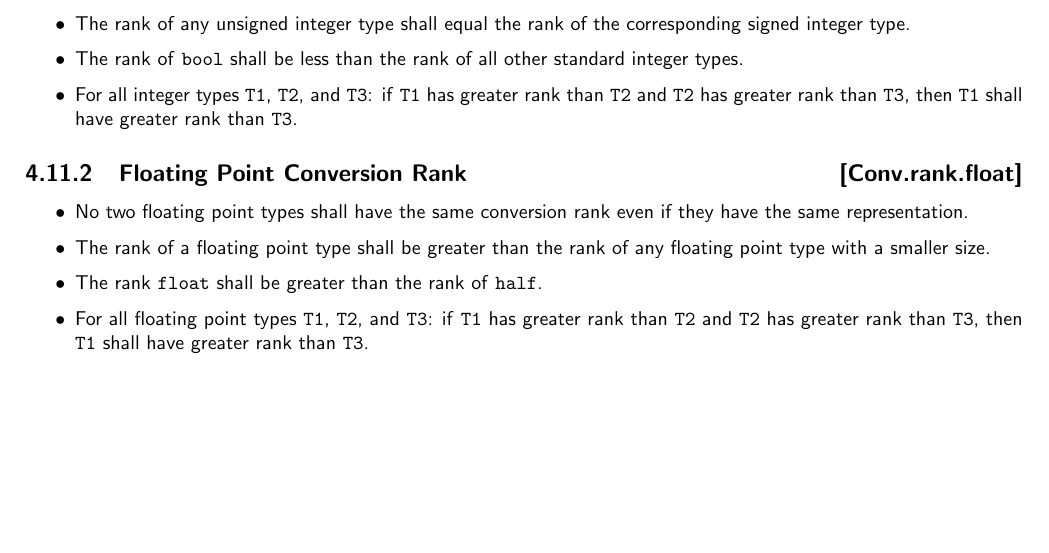
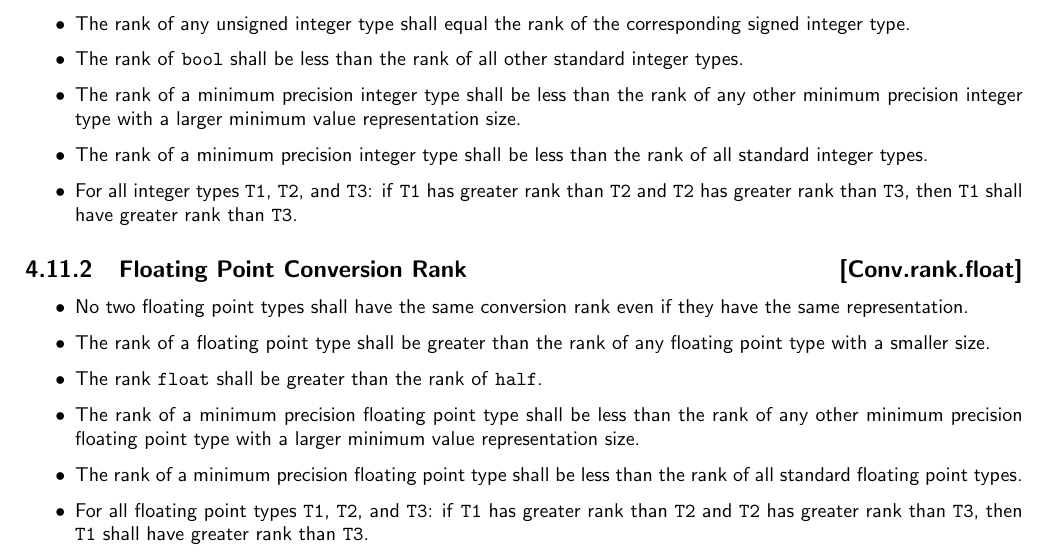
Before and after one commit to microsoft/hlsl-specs, a LaTeX thesis (specs/language/hlsl.tex, which reads specs/language/conversions.tex): part of page 17 of 28, cut so that both start at the same text, the shorter picture padded with empty space. Compiled offline with pdfLaTeX.

Commit message:
Update conversion ranks for minimum precision types
This just updates the conversion rank for minimum precision types which
are now represented in the Basic.types section.

TL;DR:

min10int < min12int < min16int < int16_t < int32_t < int64_t
min10uint < min12uint < min16uint < uint16_t < uint32_t < uint64_t
min10float < min12float < min16float < half < float < double

```diff
--- a/specs/language/conversions.tex
+++ b/specs/language/conversions.tex
@@ -159,6 +159,11 @@ to a higher conversion rank.
   corresponding signed integer type.
   \item The rank of \texttt{bool} shall be less than the rank of all other
   standard integer types.
+  \item The rank of a minimum precision integer type shall be less than the rank
+  of any other minimum precision integer type with a larger minimum value
+  representation size.
+  \item The rank of a minimum precision integer type shall be less than the rank
+  of all standard integer types.
   \item For all integer types \texttt{T1}, \texttt{T2}, and \texttt{T3}: if
   \texttt{T1} has greater rank than \texttt{T2} and \texttt{T2} has greater rank
   than \texttt{T3}, then \texttt{T1} shall have greater rank than \texttt{T3}.
@@ -172,6 +177,11 @@ to a higher conversion rank.
   \item The rank of a floating point type shall be greater than the rank of any
   floating point type with a smaller size.
   \item The rank \texttt{float} shall be greater than the rank of \texttt{half}.
+  \item The rank of a minimum precision floating point type shall be less than
+  the rank of any other minimum precision floating point type with a larger
+  minimum value representation size.
+  \item The rank of a minimum precision floating point type shall be less than
+  the rank of all standard floating point types.
   \item For all floating point types \texttt{T1}, \texttt{T2}, and \texttt{T3}:
   if \texttt{T1} has greater rank than \texttt{T2} and \texttt{T2} has greater
   rank than \texttt{T3}, then \texttt{T1} shall have greater rank than
```
Also changed, not shown: specs/language/basic.tex (+9 -5 lines).
